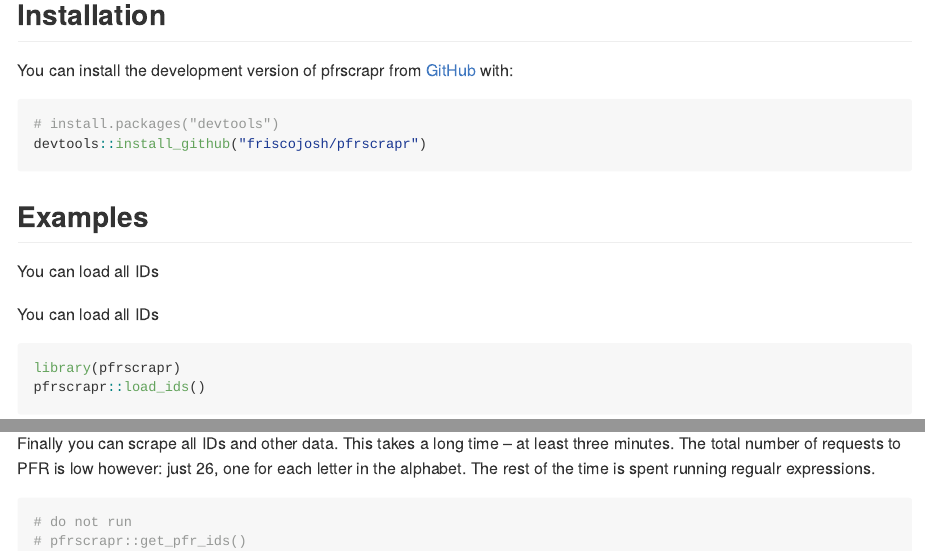
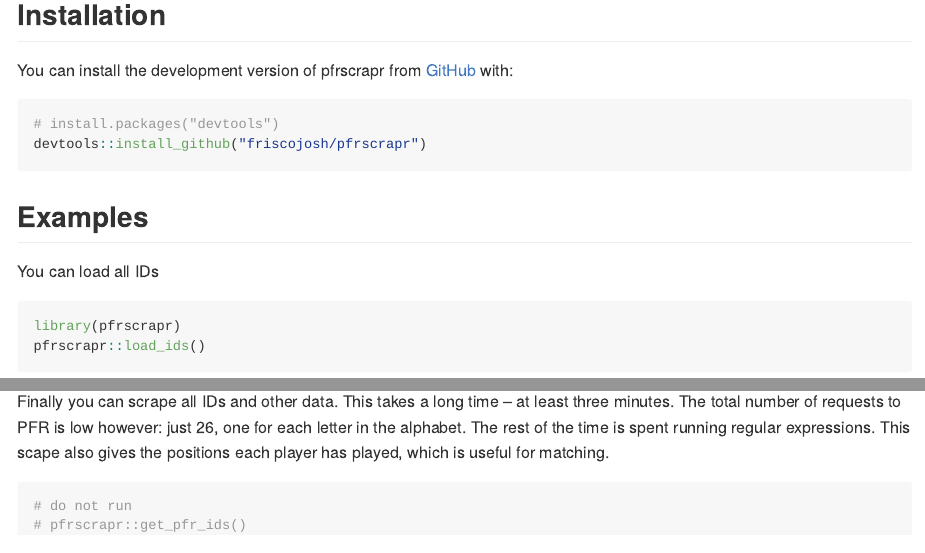
Before and after one commit to friscojosh/pfrscrapr, an R Markdown document (README.Rmd): the page in a window 1100 px wide, from 300 px down, and a second part further down, joined at a grey line. The pictures show the output file README.md that the author committed with the source, drawn offline in the style of GitHub.

Commit message:
update readme

````diff
--- a/README.Rmd
+++ b/README.Rmd
@@ -37,8 +37,6 @@ devtools::install_github("friscojosh/pfrscrapr")
 
 You can load all IDs
 
-You can load all IDs
-
 ``` {r example}
 library(pfrscrapr)
 pfrscrapr::load_ids()
@@ -59,7 +57,7 @@ pfrscrapr::scrape_pfr_player_ids_by_letter("A")
 ```
 
 
-Finally you can scrape all IDs and other data. This takes a long time -- at least three minutes. The total number of requests to PFR is low however: just 26, one for each letter in the alphabet. The rest of the time is spent running regualr expressions.
+Finally you can scrape all IDs and other data. This takes a long time -- at least three minutes. The total number of requests to PFR is low however: just 26, one for each letter in the alphabet. The rest of the time is spent running regular expressions. This scape also gives the positions each player has played, which is useful for matching.
 
 ```{r example4}
 # do not run
````
Also changed, not shown: README.md.
